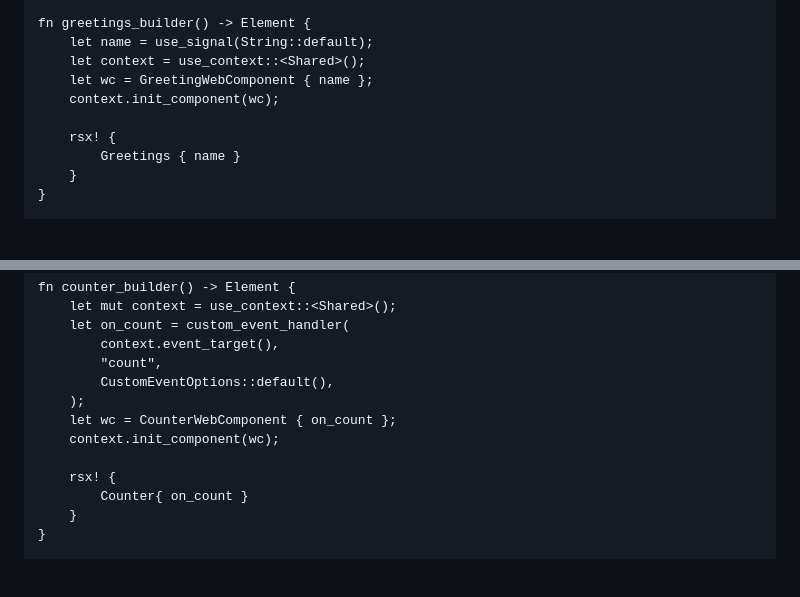
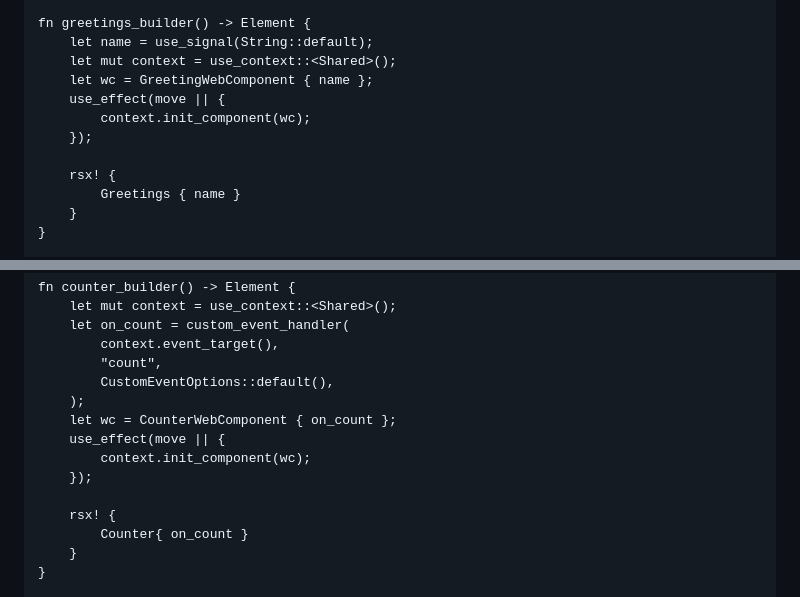
Before and after one commit to ilaborie/dioxus-web-component, a Markdown page: dioxus-web-component/README.md, 2 parts joined by grey strips. GitHub-like rendering; folded sections open; blank space fills up the shorter version.

Commit message:
doc: fix doc

```diff
--- a/dioxus-web-component/README.md
+++ b/dioxus-web-component/README.md
@@ -148,9 +148,11 @@ impl DioxusWebComponent for GreetingWebComponent {
 
 fn greetings_builder() -> Element {
     let name = use_signal(String::default);
-    let context = use_context::<Shared>();
+    let mut context = use_context::<Shared>();
     let wc = GreetingWebComponent { name };
-    context.init_component(wc);
+    use_effect(move || {
+        context.init_component(wc);
+    });
 
     rsx! {
         Greetings { name }
@@ -224,7 +226,9 @@ fn counter_builder() -> Element {
         CustomEventOptions::default(),
     );
     let wc = CounterWebComponent { on_count };
-    context.init_component(wc);
+    use_effect(move || {
+        context.init_component(wc);
+    });
 
     rsx! {
         Counter{ on_count }
```
